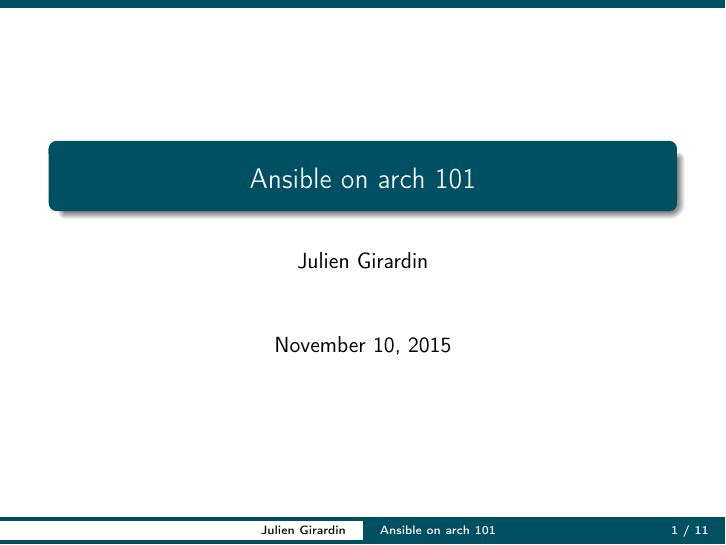
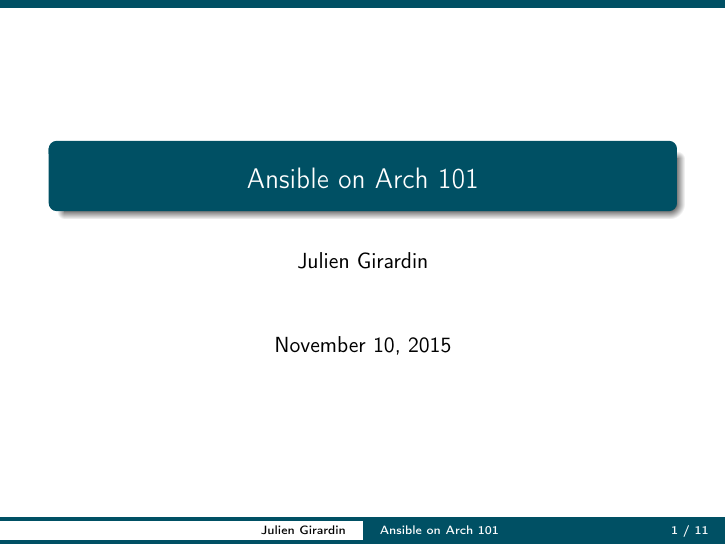
Before and after one commit to Zempashi/presentation_arch_meetup_2, LaTeX slides (arch_meetup_2.tex): page 1 of 17. Compiled offline with pdfLaTeX.

Commit message:
Arch with uppercase A

```diff
--- a/arch_meetup_2.tex
+++ b/arch_meetup_2.tex
@@ -17,7 +17,7 @@
 \usepackage{hyperref}
 \usetheme{gapz} % Thanks to my friends gapz
 
-\title{Ansible on arch 101}
+\title{Ansible on Arch 101}
 \author{Julien Girardin}
 
 \date{\today}
```
Also changed, not shown: arch_meetup_2.pdf.
